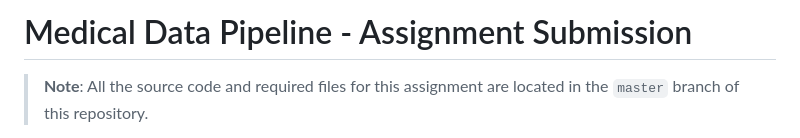
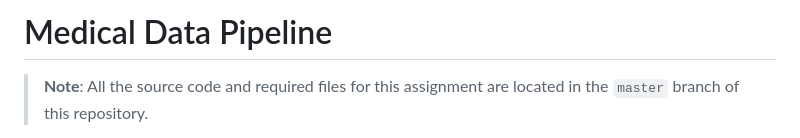
Before and after one commit to AdithiAcharya/Clinical-data-pipeline, a Markdown page: README.md, the part around the change. Rendered like a GitHub page.

```diff
--- a/README.md
+++ b/README.md
@@ -1,4 +1,4 @@
-# Medical Data Pipeline - Assignment Submission
+# Medical Data Pipeline
 
 > **Note**: All the source code and required files for this assignment are located in the `master` branch of this repository.
 
```
